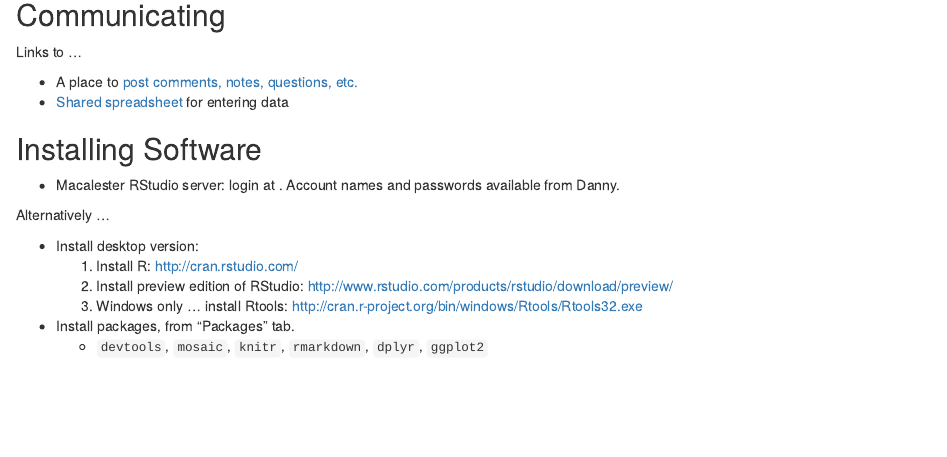
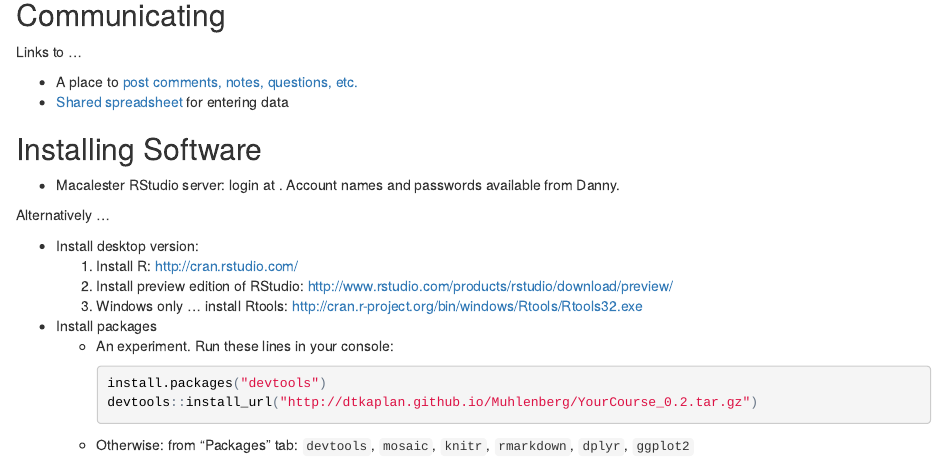
Before and after one commit to dtkaplan/Muhlenberg, an R Markdown document (index.Rmd): the page in a window 1100 px wide, from 170 px down. The pictures show the output file index.html that the author committed with the source, opened offline.

Commit message:
Add YourCourse package

````diff
--- a/index.Rmd
+++ b/index.Rmd
@@ -22,5 +22,10 @@ Alternatively ...
     1. Install R: <http://cran.rstudio.com/>
     2. Install preview edition of RStudio: <http://www.rstudio.com/products/rstudio/download/preview/>
     3. Windows only ... install Rtools: <http://cran.r-project.org/bin/windows/Rtools/Rtools32.exe>
-* Install packages, from "Packages" tab.
-    * `devtools`, `mosaic`, `knitr`, `rmarkdown`, `dplyr`, `ggplot2`
+* Install packages
+    * An experiment.  Run these lines in your console:
+    ```r
+    install.packages("devtools")
+    devtools::install_url("http://dtkaplan.github.io/Muhlenberg/YourCourse_0.2.tar.gz")
+```
+    * Otherwise: from "Packages" tab: `devtools`, `mosaic`, `knitr`, `rmarkdown`, `dplyr`, `ggplot2`
````
Also changed, not shown: index.html, 2 other files.
